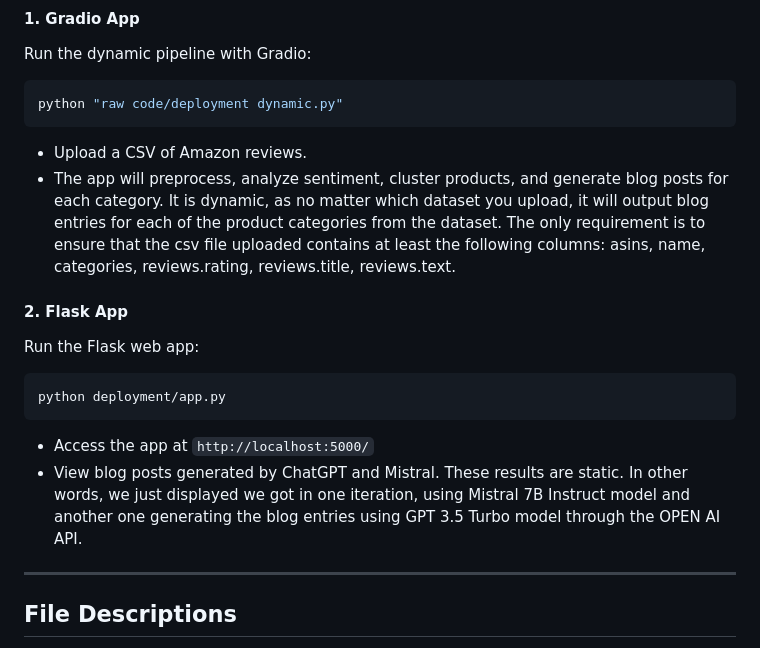
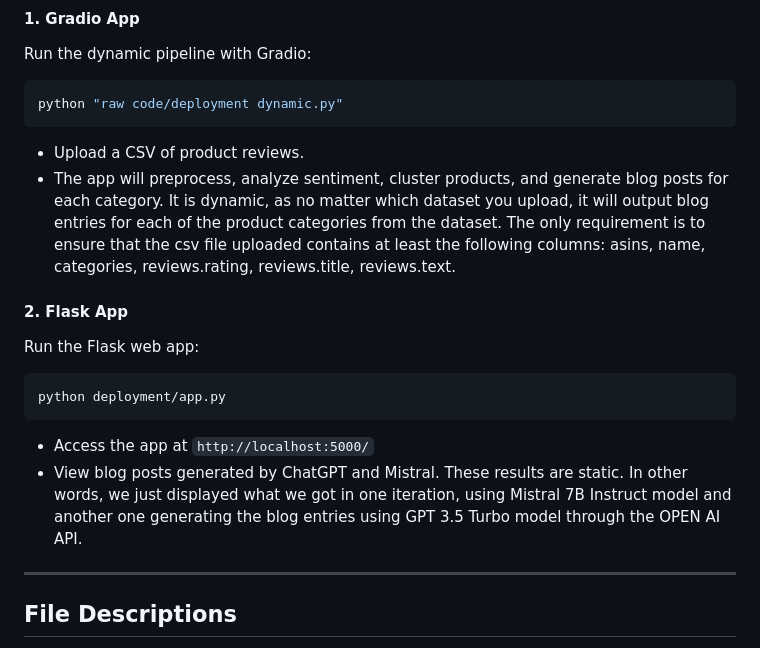
Before and after one commit to jepeto22/Group-6-NLP-Project, a Markdown page: README.MD, the part around the change. Drawn GitHub-style.

````diff
--- a/README.MD
+++ b/README.MD
@@ -128,7 +128,7 @@ Run the dynamic pipeline with Gradio:
 python "raw code/deployment dynamic.py"
 ```
 
-- Upload a CSV of Amazon reviews.
+- Upload a CSV of product reviews.
 - The app will preprocess, analyze sentiment, cluster products, and generate blog posts for each category. It is dynamic, as no matter which dataset you upload, it will output blog entries for each of the product categories from the dataset. The only requirement is to ensure that the csv file uploaded contains at least the following columns: asins, name, categories, reviews.rating, reviews.title, reviews.text.
 
 #### 2. Flask App
@@ -140,7 +140,7 @@ python deployment/app.py
 ```
 
 - Access the app at `http://localhost:5000/`
-- View blog posts generated by ChatGPT and Mistral. These results are static. In other words, we just displayed we got in one iteration, using Mistral 7B Instruct model and another one generating the blog entries using GPT 3.5 Turbo model through the OPEN AI API.
+- View blog posts generated by ChatGPT and Mistral. These results are static. In other words, we just displayed what we got in one iteration, using Mistral 7B Instruct model and another one generating the blog entries using GPT 3.5 Turbo model through the OPEN AI API.
 
 ---
 
````
